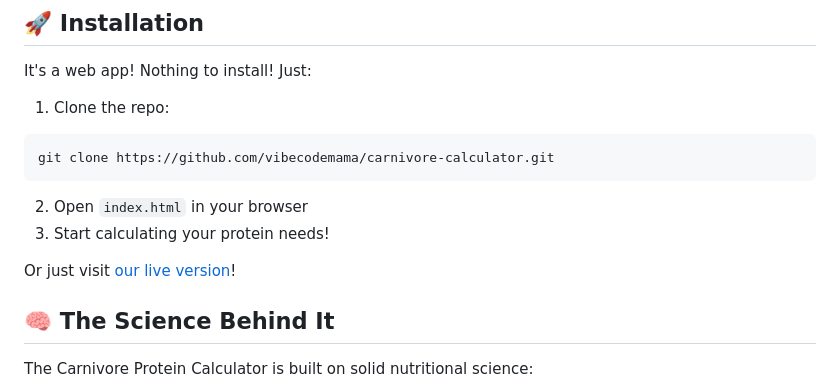
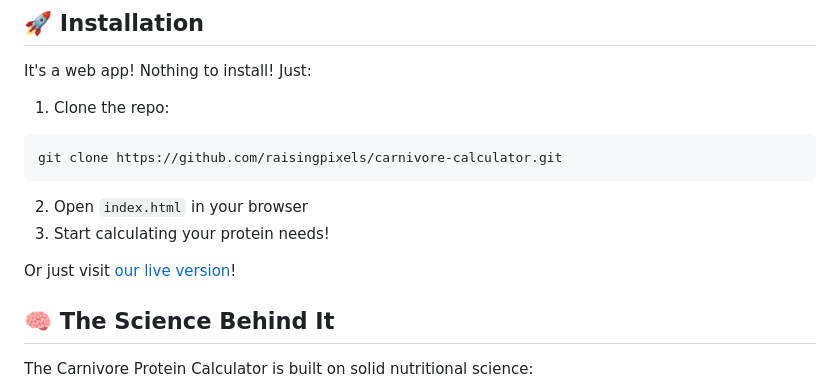
Before and after one commit to vibecodemama/carnivore-calculator, a Markdown page: README.md, the part around one of its changes. Drawn GitHub-style.

````diff
--- a/README.md
+++ b/README.md
@@ -38,7 +38,7 @@ It's a web app! Nothing to install! Just:
 
 1. Clone the repo:
 ```bash
-git clone https://github.com/vibecodemama/carnivore-calculator.git
+git clone https://github.com/raisingpixels/carnivore-calculator.git
 ```
 
 2. Open `index.html` in your browser
````
Also changed, not shown: other parts of README.md (+3 -3 lines).
